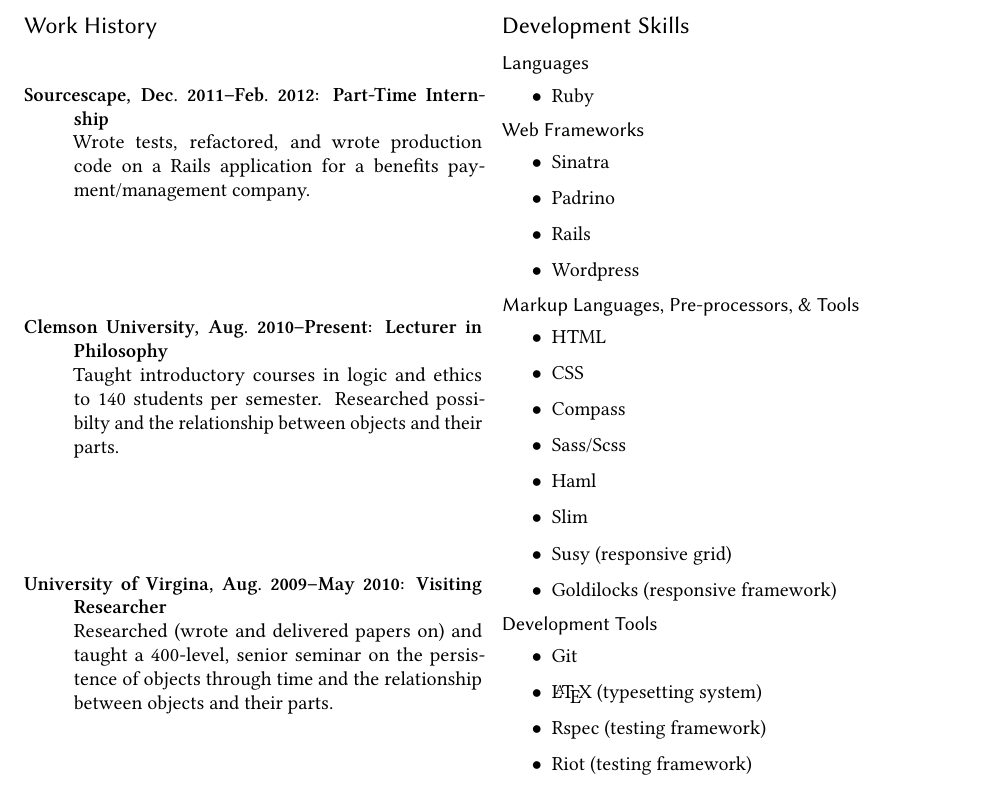
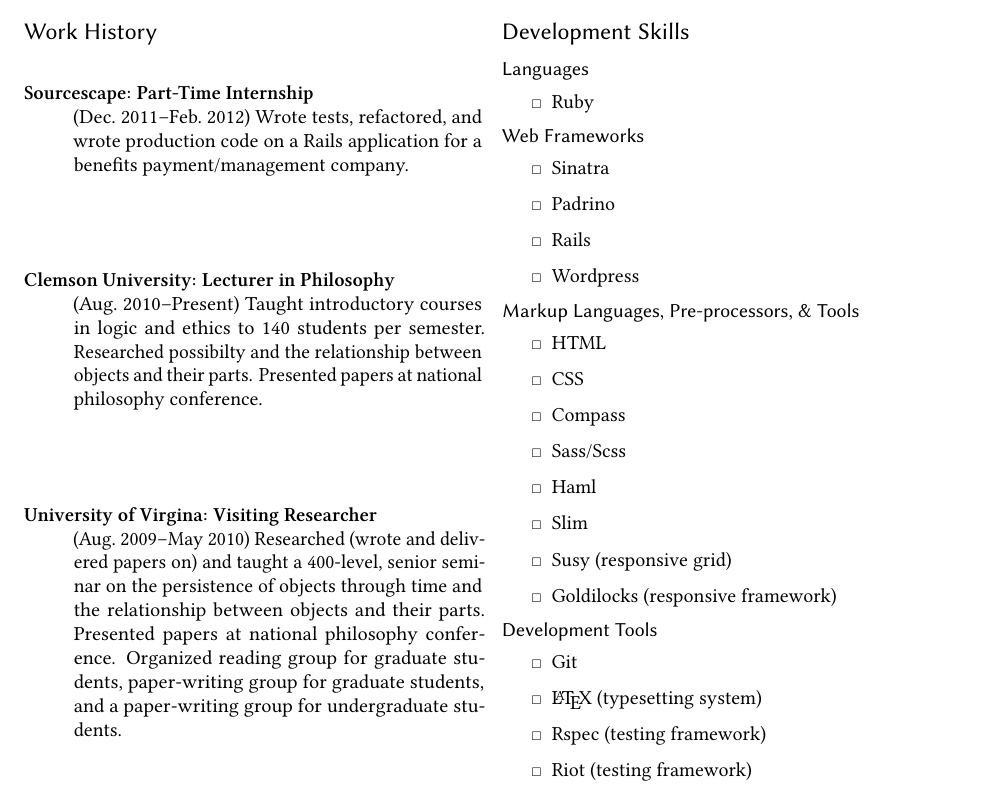
Before and after one commit to charlietanksley/charlietanksley_net, a LaTeX CV (latex/resume.tex): part of page 1 of 2, cut so that both start at the same text. The pictures show the PDF file latex/resume.pdf that the author committed with the source.

Commit message:
use nice bullet points

```diff
--- a/latex/resume.tex
+++ b/latex/resume.tex
@@ -120,26 +122,30 @@
 \label{sec:Relevant Work History}
 
 \begin{description}[style=nextline]
-  \item[Sourcescape, Dec.\ 2011--Feb.\ 2012: Part-Time Internship]
+  \item[Sourcescape: Part-Time Internship]
+    (Dec.\ 2011--Feb.\ 2012)
     Wrote tests, refactored, and wrote production code on a Rails
     application for a benefits payment/management company.
 
-  \item[Clemson University, Aug.\ 2010--Present: Lecturer in
-    Philosophy]
+  \item[Clemson University: Lecturer in Philosophy]
+    (Aug.\ 2010--Present)
     Taught introductory courses in logic and ethics to 140 students
     per semester.  Researched possibilty and the relationship between
-    objects and their parts.
+    objects and their parts.  Presented papers at national philosophy
+    conference.
 
-  \item[University of Virgina, Aug.\ 2009--May 2010: Visiting
-    Researcher]
+  \item[University of Virgina: Visiting Researcher]
+    (Aug.\ 2009--May 2010)
     Researched (wrote and delivered papers on) and taught a 400-level,
     senior seminar on the persistence of objects through time and the
-    relationship between objects and their parts.
+    relationship between objects and their parts. Presented papers at
+    national philosophy conference.  Organized reading group for
+    graduate students, paper-writing group for graduate students, and
+    a paper-writing group for undergraduate students.
 
 \end{description}
 
 % section Relevant Work History }}}
-
 \columnbreak
 \section{Development Skills} % {{{
 \label{sec:Devleopment Skills}
```
Also changed, not shown: latex/resume.pdf, latex/resume.tex (5 more changed lines).
